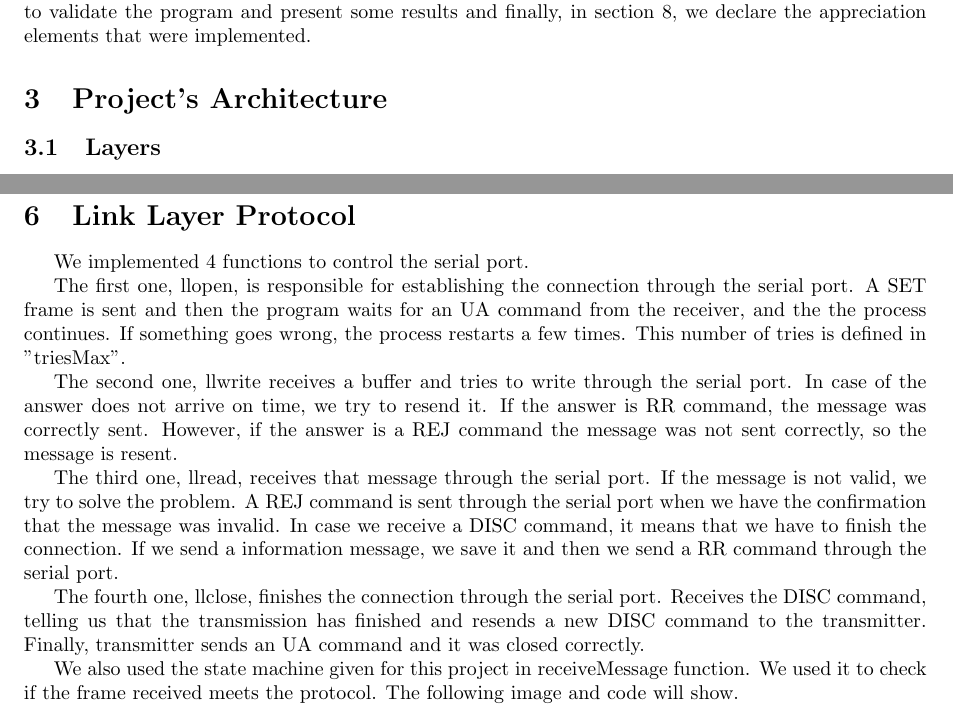
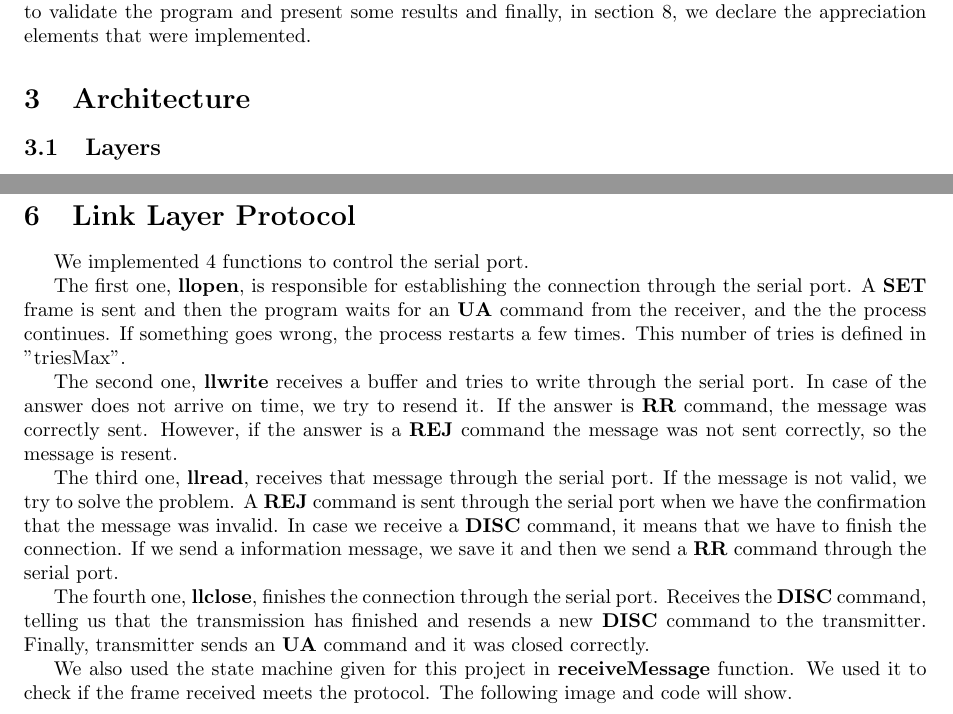
Before and after one commit to centeio/Computer-Networks, a LaTeX document (First Project/Report/template.tex): two parts of pages 2 and 4 of 30, joined at a grey line, cut so that both start at the same text. The pictures show the PDF file First Project/Report/template.pdf that the author committed with the source.

Commit message:
Report finished

```diff
--- a/First Project/Report/template.tex
+++ b/First Project/Report/template.tex
@@ -116,7 +116,7 @@ In the first few practical classes, we learnt how to transfer supervision frames
 
 This report will explain in better detail the solution we chose to implement for this problem. In the sections 2 and 3, respectively, we describe the project's architecture and structure of the code. Also, in section 4, we demonstrate the main use cases. In the section 5 and 6, we analyze in detail the data link protocol and application protocol, respectively. In section 7, we describe the tests that were made to validate the program and present some results and finally, in section 8, we declare the appreciation elements that were implemented.
 
-\section{Project's Architecture}
+\section{Architecture}
 
 \subsection{Layers}
 The main program can be divided in two modules, the \textbf{receiver} and the \textbf{transmitter}. Despite this division, the main program is just one and the user is the one who decides which computer is the transmitter and which one is the receiver by passing it as an argument.
@@ -195,15 +195,15 @@ When the program is executed as the receiver, however, we use the \textbf{llread
 
 We implemented 4 functions to control the serial port.
 
-The first one, llopen, is responsible for establishing the connection through the serial port. A SET frame is sent and then the program waits for an UA command from the receiver, and the the process continues. If something goes wrong, the process restarts a few times. This number of tries is defined in "triesMax".
+The first one, \textbf{llopen}, is responsible for establishing the connection through the serial port. A \textbf{SET} frame is sent and then the program waits for an \textbf{UA} command from the receiver, and the the process continues. If something goes wrong, the process restarts a few times. This number of tries is defined in "triesMax".
 
-The second one, llwrite receives a buffer and tries to write through the serial port. In case of the answer does not arrive on time, we try to resend it. If the answer is RR command, the message was correctly sent. However, if the answer is a REJ command the message was not sent correctly, so the message is resent.
+The second one, \textbf{llwrite} receives a buffer and tries to write through the serial port. In case of the answer does not arrive on time, we try to resend it. If the answer is \textbf{RR} command, the message was correctly sent. However, if the answer is a \textbf{REJ} command the message was not sent correctly, so the message is resent.
 
-The third one, llread, receives that message through the serial port. If the message is not valid, we try to solve the problem. A REJ command is sent through the serial port when we have the confirmation that the message was invalid. In case we receive a DISC command, it means that we have to finish the connection. If we send a information message, we save it and then we send a RR command through the serial port.
+The third one, \textbf{llread}, receives that message through the serial port. If the message is not valid, we try to solve the problem. A \textbf{REJ} command is sent through the serial port when we have the confirmation that the message was invalid. In case we receive a \textbf{DISC} command, it means that we have to finish the connection. If we send a information message, we save it and then we send a \textbf{RR} command through the serial port.
 
-The fourth one, llclose, finishes the connection through the serial port. Receives the DISC command, telling us that the transmission has finished and resends a new DISC command to the transmitter. Finally, transmitter sends an UA command and it was closed correctly.
+The fourth one, \textbf{llclose}, finishes the connection through the serial port. Receives the \textbf{DISC} command, telling us that the transmission has finished and resends a new \textbf{DISC} command to the transmitter. Finally, transmitter sends an \textbf{UA} command and it was closed correctly.
 
-We also used the state machine given for this project in receiveMessage function.  We used it to check if the frame received meets the protocol. The following image and code will show.
+We also used the state machine given for this project in \textbf{receiveMessage} function.  We used it to check if the frame received meets the protocol. The following image and code will show.
 
 
 \begin{figure}[h!]
```
Also changed, not shown: First Project/Report/template.pdf, First Project/Report/template.tex (10 more changed lines), 3 other files.
